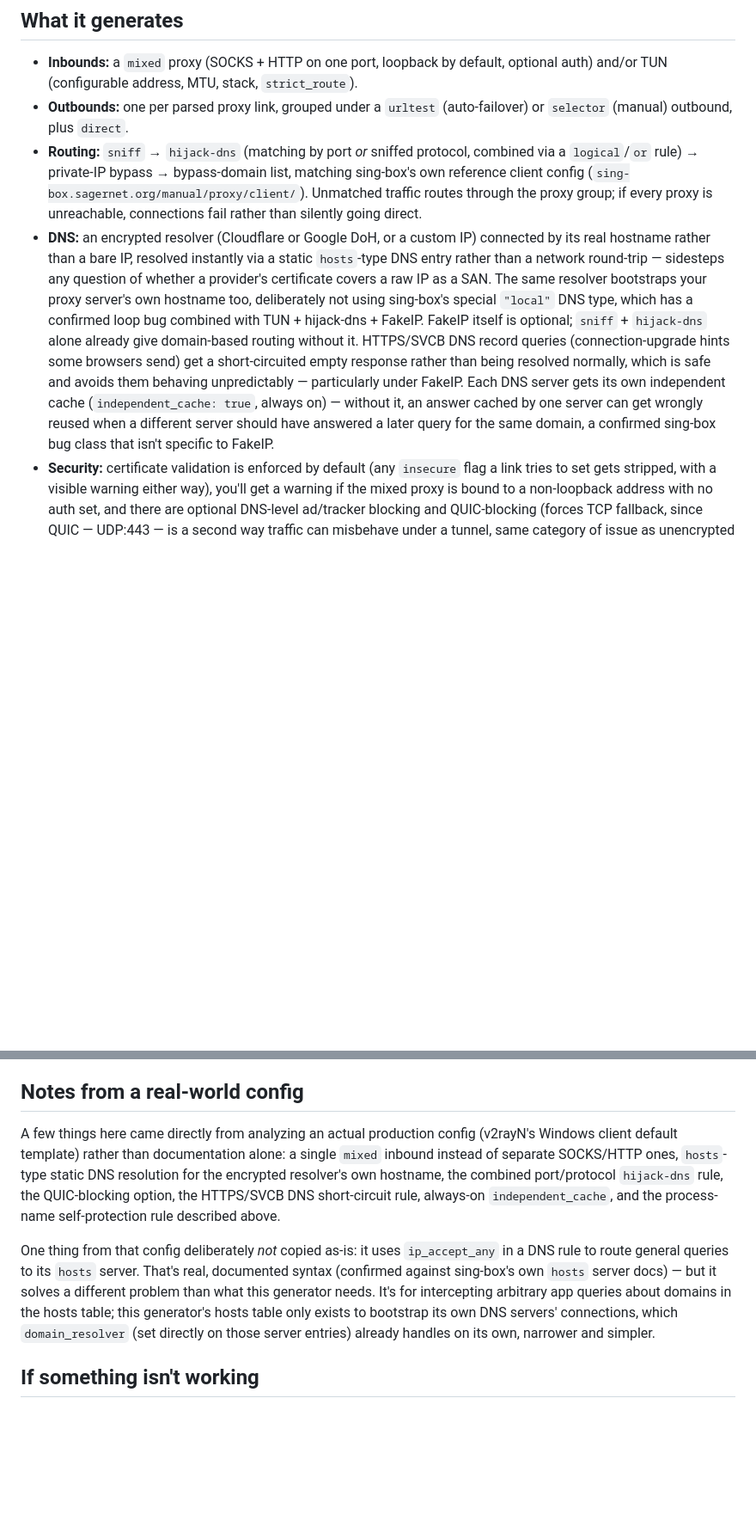
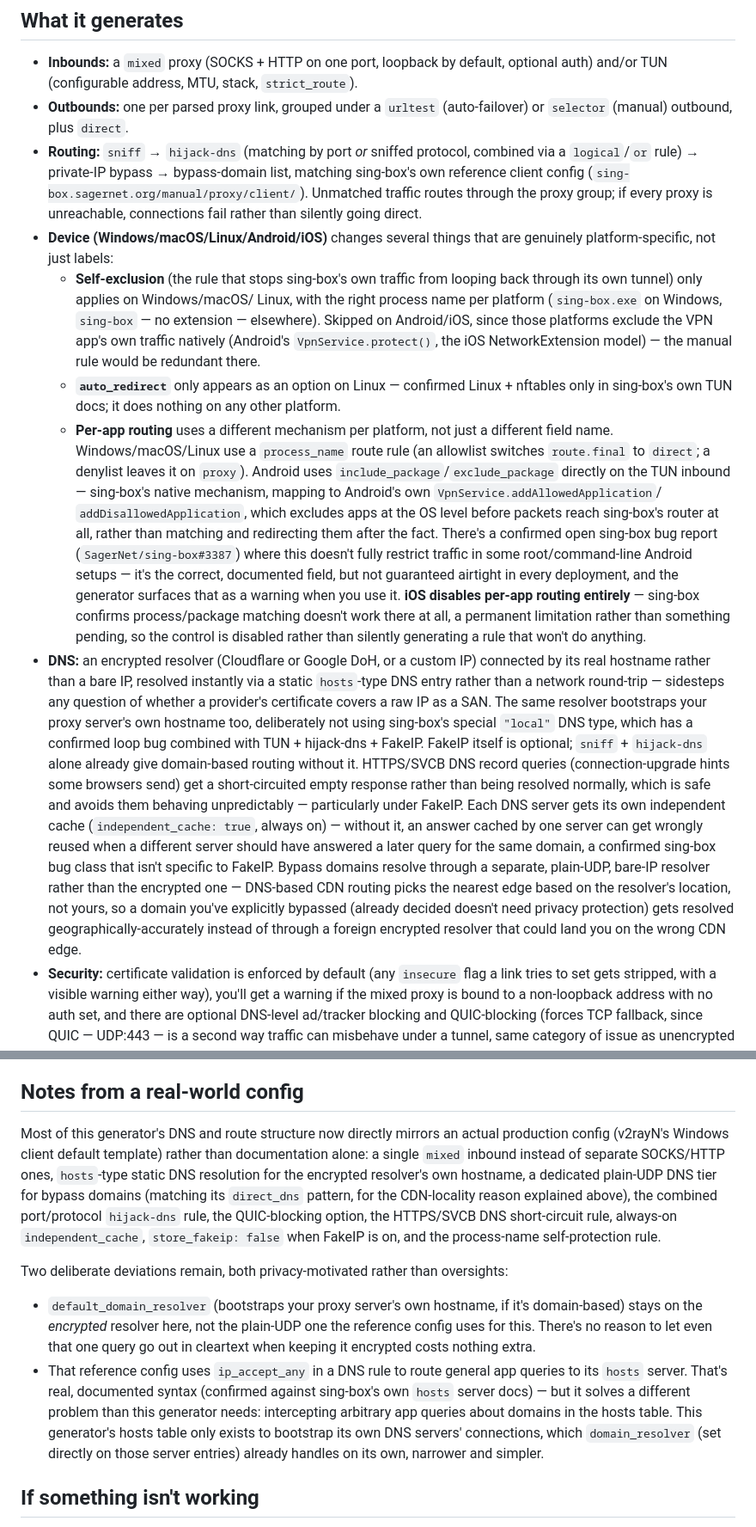
Before and after one commit to davidbr5264/url2singbox, a Markdown page: README.md, 2 parts joined by grey strips. Shown at 86% size. Drawn GitHub-style; blank space fills up the shorter version.

```diff
--- a/README.md
+++ b/README.md
@@ -26,6 +26,35 @@ output directory to `/`.
   (`sing-box.sagernet.org/manual/proxy/client/`). Unmatched traffic routes
   through the proxy group; if every proxy is unreachable, connections fail
   rather than silently going direct.
+- **Device (Windows/macOS/Linux/Android/iOS)** changes several things that
+  are genuinely platform-specific, not just labels:
+  - **Self-exclusion** (the rule that stops sing-box's own traffic from
+    looping back through its own tunnel) only applies on Windows/macOS/
+    Linux, with the right process name per platform (`sing-box.exe` on
+    Windows, `sing-box` — no extension — elsewhere). Skipped on Android/iOS,
+    since those platforms exclude the VPN app's own traffic natively
+    (Android's `VpnService.protect()`, the iOS NetworkExtension model) —
+    the manual rule would be redundant there.
+  - **`auto_redirect`** only appears as an option on Linux — confirmed
+    Linux + nftables only in sing-box's own TUN docs; it does nothing on
+    any other platform.
+  - **Per-app routing** uses a different mechanism per platform, not just a
+    different field name. Windows/macOS/Linux use a `process_name` route
+    rule (an allowlist switches `route.final` to `direct`; a denylist
+    leaves it on `proxy`). Android uses `include_package`/`exclude_package`
+    directly on the TUN inbound — sing-box's native mechanism, mapping to
+    Android's own `VpnService.addAllowedApplication`/
+    `addDisallowedApplication`, which excludes apps at the OS level before
+    packets reach sing-box's router at all, rather than matching and
+    redirecting them after the fact. There's a confirmed open sing-box bug
+    report (`SagerNet/sing-box#3387`) where this doesn't fully restrict
+    traffic in some root/command-line Android setups — it's the correct,
+    documented field, but not guaranteed airtight in every deployment, and
+    the generator surfaces that as a warning when you use it. **iOS
+    disables per-app routing entirely** — sing-box confirms process/package
+    matching doesn't work there at all, a permanent limitation rather than
+    something pending, so the control is disabled rather than silently
+    generating a rule that won't do anything.
 - **DNS:** an encrypted resolver (Cloudflare or Google DoH, or a custom IP)
   connected by its real hostname rather than a bare IP, resolved instantly
   via a static `hosts`-type DNS entry rather than a network round-trip —
@@ -41,7 +70,13 @@ output directory to `/`.
   gets its own independent cache (`independent_cache: true`, always on) —
   without it, an answer cached by one server can get wrongly reused when a
   different server should have answered a later query for the same domain,
-  a confirmed sing-box bug class that isn't specific to FakeIP.
+  a confirmed sing-box bug class that isn't specific to FakeIP. Bypass
+  domains resolve through a separate, plain-UDP, bare-IP resolver rather
+  than the encrypted one — DNS-based CDN routing picks the nearest edge
+  based on the resolver's location, not yours, so a domain you've
+  explicitly bypassed (already decided doesn't need privacy protection)
+  gets resolved geographically-accurately instead of through a foreign
+  encrypted resolver that could land you on the wrong CDN edge.
 - **Security:** certificate validation is enforced by default (any
   `insecure` flag a link tries to set gets stripped, with a visible warning
   either way), you'll get a warning if the mixed proxy is bound to a
@@ -60,22 +95,32 @@ output directory to `/`.
 
 ## Notes from a real-world config
 
-A few things here came directly from analyzing an actual production config
-(v2rayN's Windows client default template) rather than documentation alone:
-a single `mixed` inbound instead of separate SOCKS/HTTP ones, `hosts`-type
-static DNS resolution for the encrypted resolver's own hostname, the
-combined port/protocol `hijack-dns` rule, the QUIC-blocking option, the
-HTTPS/SVCB DNS short-circuit rule, always-on `independent_cache`, and the
-process-name self-protection rule described above.
+Most of this generator's DNS and route structure now directly mirrors an
+actual production config (v2rayN's Windows client default template) rather
+than documentation alone: a single `mixed` inbound instead of separate
+SOCKS/HTTP ones, `hosts`-type static DNS resolution for the encrypted
+resolver's own hostname, a dedicated plain-UDP DNS tier for bypass domains
+(matching its `direct_dns` pattern, for the CDN-locality reason explained
+above), the combined port/protocol `hijack-dns` rule, the QUIC-blocking
+option, the HTTPS/SVCB DNS short-circuit rule, always-on
+`independent_cache`, `store_fakeip: false` when FakeIP is on, and the
+process-name self-protection rule.
 
-One thing from that config deliberately *not* copied as-is: it uses
-`ip_accept_any` in a DNS rule to route general queries to its `hosts`
-server. That's real, documented syntax (confirmed against sing-box's own
-`hosts` server docs) — but it solves a different problem than what this
-generator needs. It's for intercepting arbitrary app queries about domains
-in the hosts table; this generator's hosts table only exists to bootstrap
-its own DNS servers' connections, which `domain_resolver` (set directly on
-those server entries) already handles on its own, narrower and simpler.
+Two deliberate deviations remain, both privacy-motivated rather than
+oversights:
+- `default_domain_resolver` (bootstraps your proxy server's own hostname,
+  if it's domain-based) stays on the *encrypted* resolver here, not the
+  plain-UDP one the reference config uses for this. There's no reason to
+  let even that one query go out in cleartext when keeping it encrypted
+  costs nothing extra.
+- That reference config uses `ip_accept_any` in a DNS rule to route general
+  app queries to its `hosts` server. That's real, documented syntax
+  (confirmed against sing-box's own `hosts` server docs) — but it solves a
+  different problem than this generator needs: intercepting arbitrary app
+  queries about domains in the hosts table. This generator's hosts table
+  only exists to bootstrap its own DNS servers' connections, which
+  `domain_resolver` (set directly on those server entries) already handles
+  on its own, narrower and simpler.
 
 ## If something isn't working
 
```
